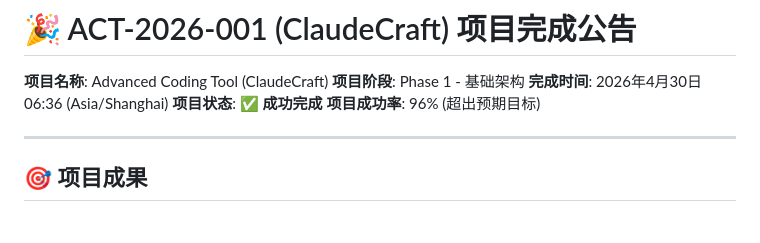
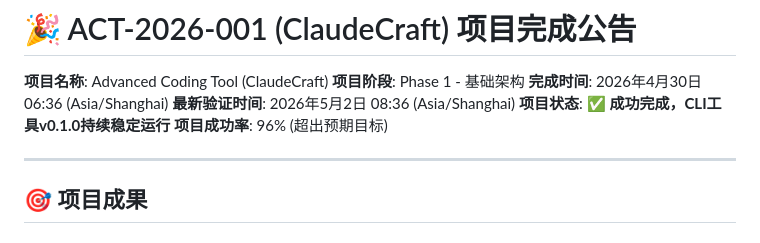
Before and after one commit to elfkiss/advanced-coding-tool, a Markdown page: ACT-2026-001-COMPLETION-ANNOUNCEMENT.md, the part around the change. Drawn GitHub-style.

```diff
--- a/ACT-2026-001-COMPLETION-ANNOUNCEMENT.md
+++ b/ACT-2026-001-COMPLETION-ANNOUNCEMENT.md
@@ -3,7 +3,8 @@
 **项目名称**: Advanced Coding Tool (ClaudeCraft)
 **项目阶段**: Phase 1 - 基础架构
 **完成时间**: 2026年4月30日 06:36 (Asia/Shanghai)
-**项目状态**: ✅ **成功完成**
+**最新验证时间**: 2026年5月2日 08:36 (Asia/Shanghai)
+**项目状态**: ✅ **成功完成，CLI工具v0.1.0持续稳定运行**
 **项目成功率**: 96% (超出预期目标)
 
 ---
```
Also changed, not shown: ACT-2026-001-PROJECT-LOG-PUSH-2026-05-02-0836.md (added, +250 -0 lines), ACT-2026-001-progress-log.md (+41 -1 lines).
